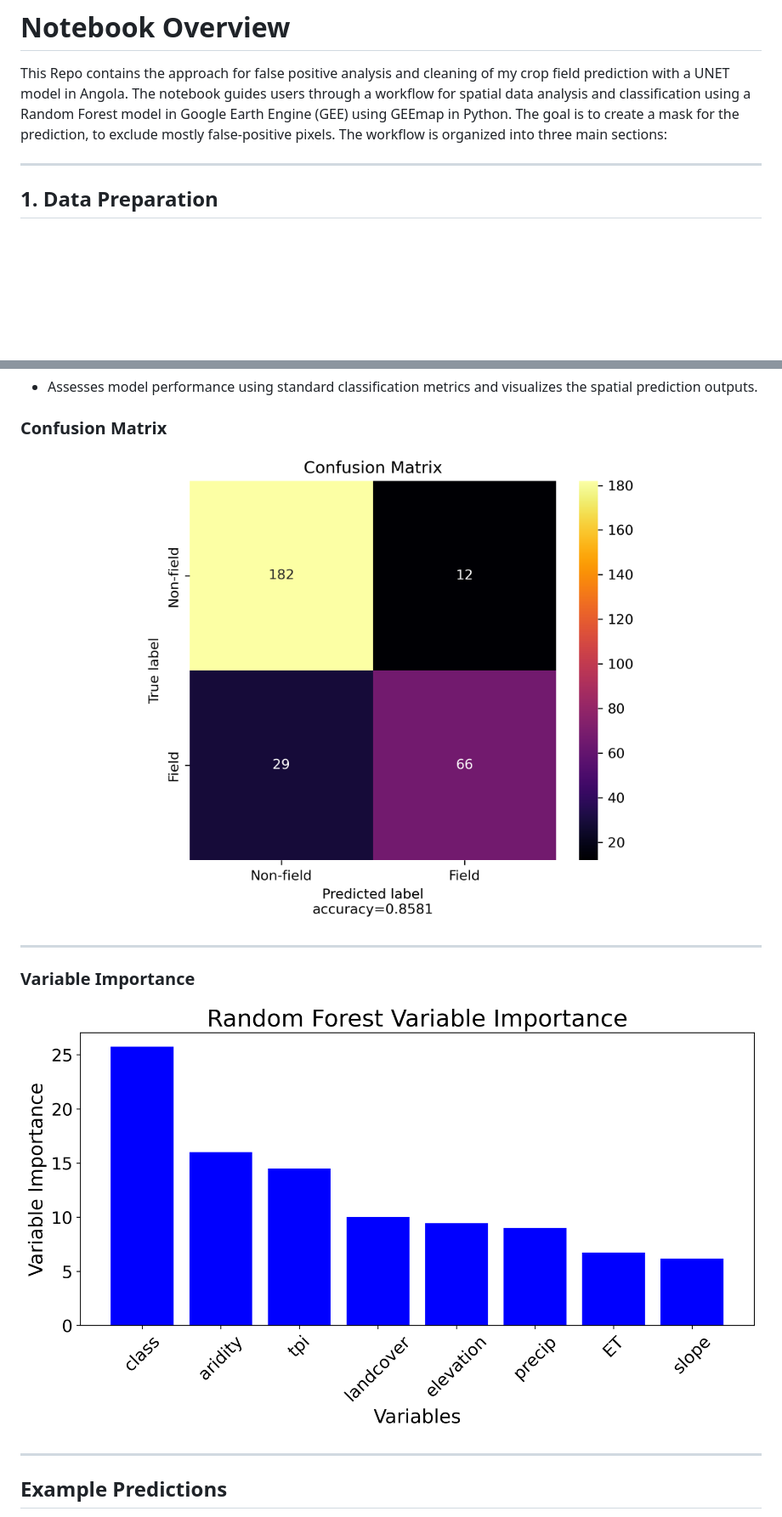
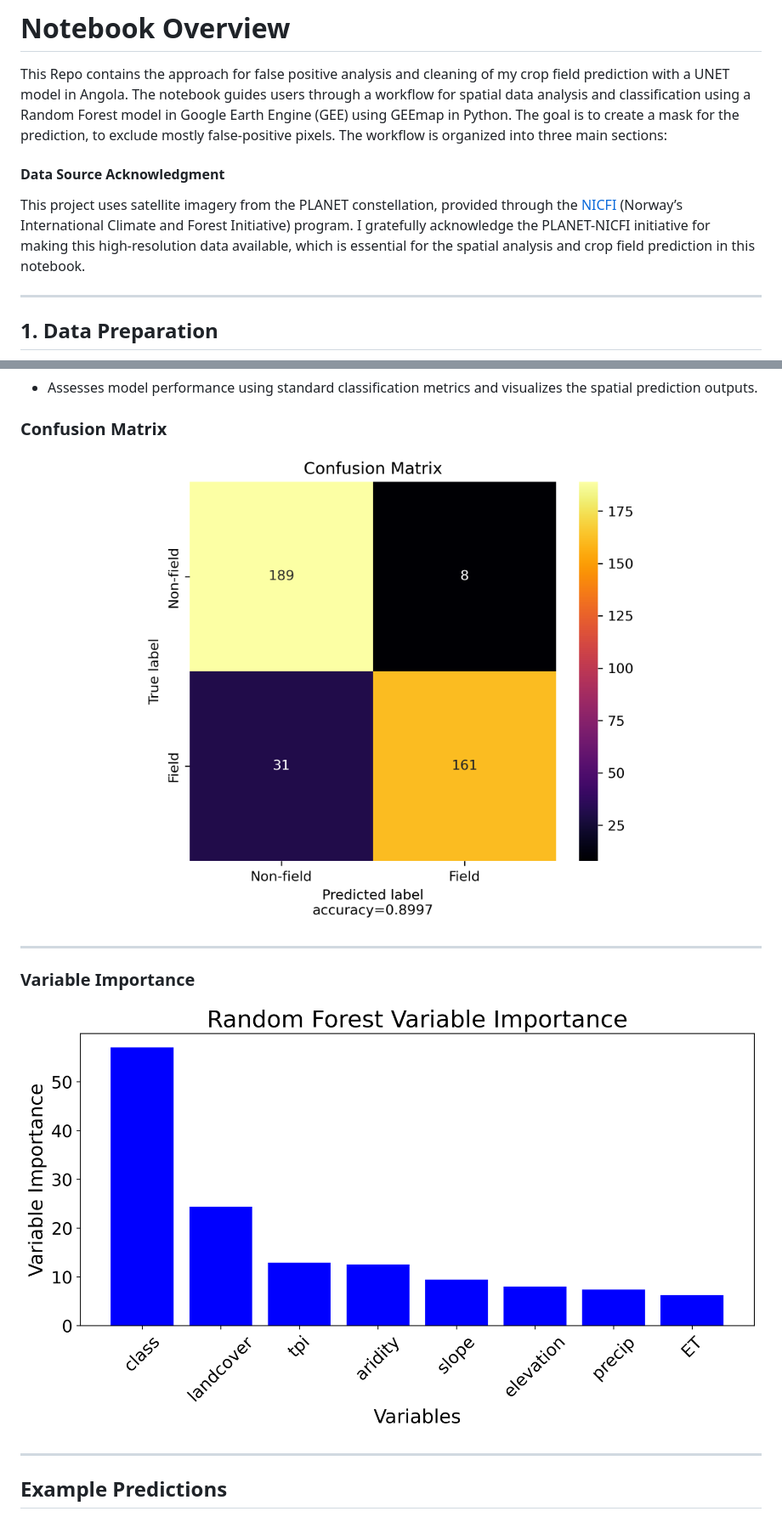
Before and after one commit to ppstxd/False_Positive_Analysis, a Markdown page: README.md, 2 parts joined by grey strips. Shown at 85% size. Drawn GitHub-style; pictures changed too: graphs/confusion_matrix.png, graphs/variable_importance.png; blank space fills up the shorter version.

```diff
--- a/README.md
+++ b/README.md
@@ -3,6 +3,9 @@
 This Repo contains the approach for false positive analysis and cleaning of my crop field prediction with a UNET model in Angola.
 The notebook guides users through a workflow for spatial data analysis and classification using a Random Forest model in Google Earth Engine (GEE) using GEEmap in Python. The goal is to create a mask for the prediction, to exclude mostly false-positive pixels.
  The workflow is organized into three main sections:
+
+#### Data Source Acknowledgment
+This project uses satellite imagery from the PLANET constellation, provided through the [NICFI](https://university.planet.com/page/tfo) (Norway’s International Climate and Forest Initiative) program. I gratefully acknowledge the PLANET-NICFI initiative for making this high-resolution data available, which is essential for the spatial analysis and crop field prediction in this notebook.
 
 ---
 
```
Also changed, not shown: 8 other files.
